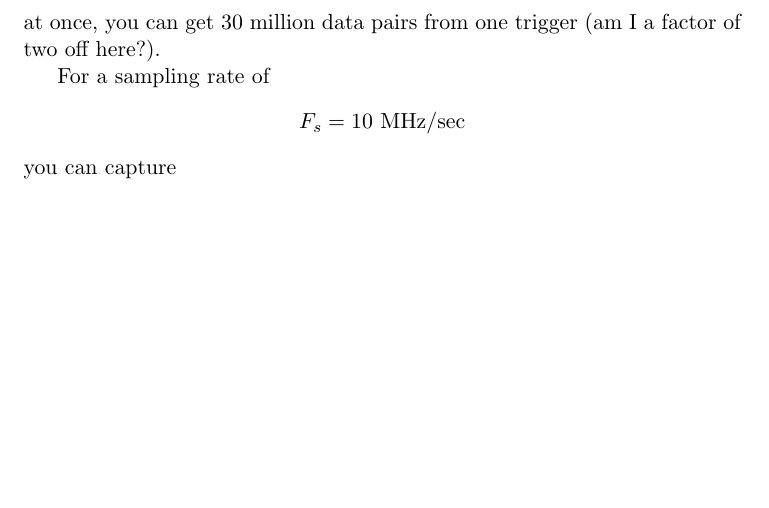
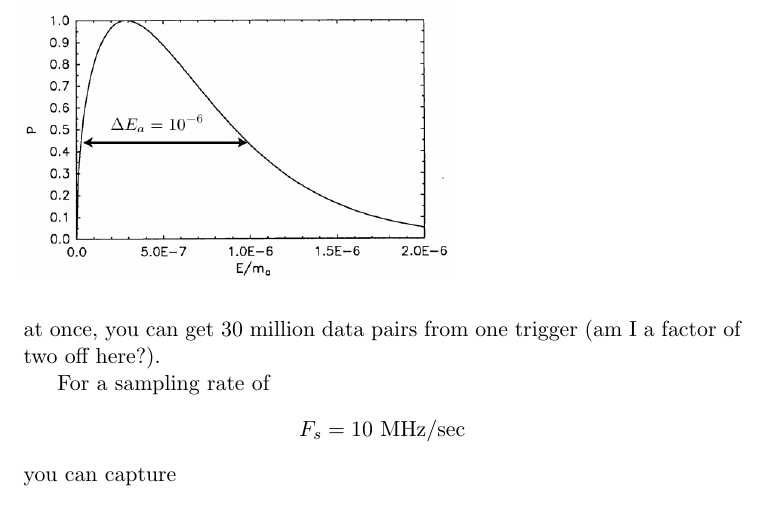
Before and after one commit to amalagon/thesis, a LaTeX document (DataAnalysis.tex): part of page 9 of 18, cut so that both start at the same text, the shorter picture padded with empty space. Compiled offline with pdfLaTeX.

Commit message:
Added figure of boosted maxwellian to DataAnalysis.tex

```diff
--- a/DataAnalysis.tex
+++ b/DataAnalysis.tex
@@ -133,7 +133,9 @@ Therefore we must take the worst case limit where the axion is between two bins
 We must also account for the fact that the Maxwell tail is not in the same bin as the peak, so we lose 20% of the power that way.
 
 PICTURE OF A BOOSTED MAXWELLIAN
-
+\begin{figure}
+\includegraphics[width=0.6\textwidth]{boostedmaxwellianarrow}
+\end{figure}
 
 
 \section{Data Acquisition Time}
```
Also changed, not shown: boostedmaxwellianarrow.png (added).
